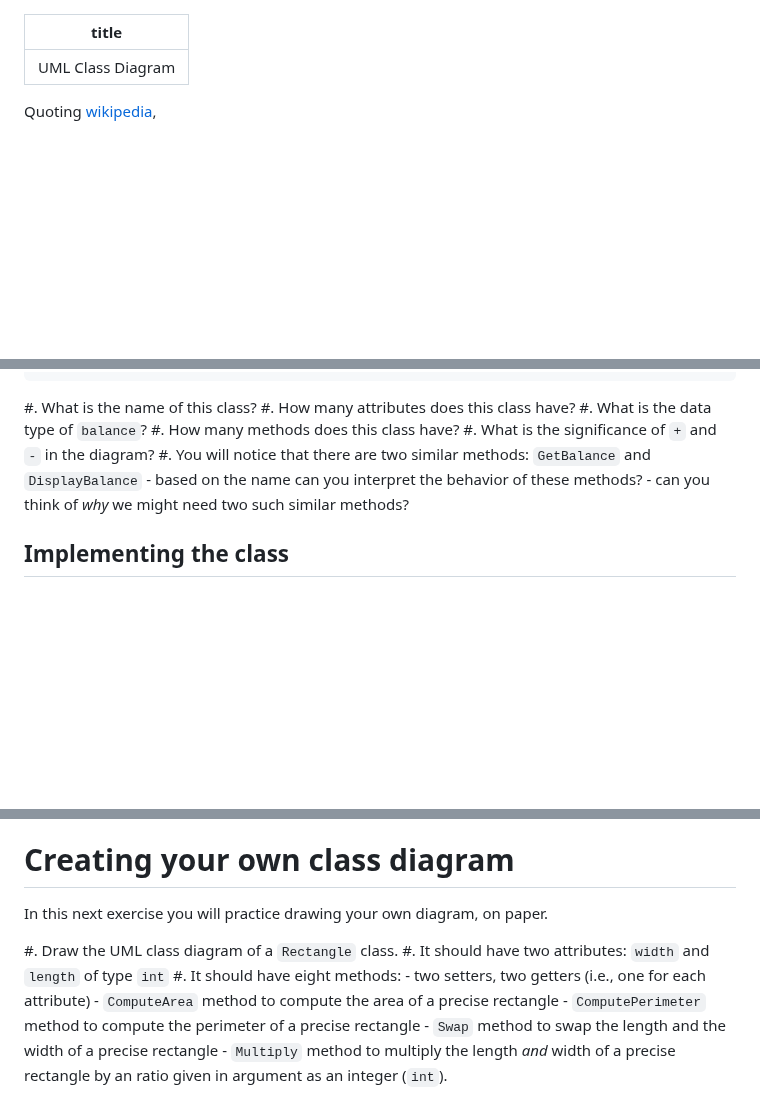
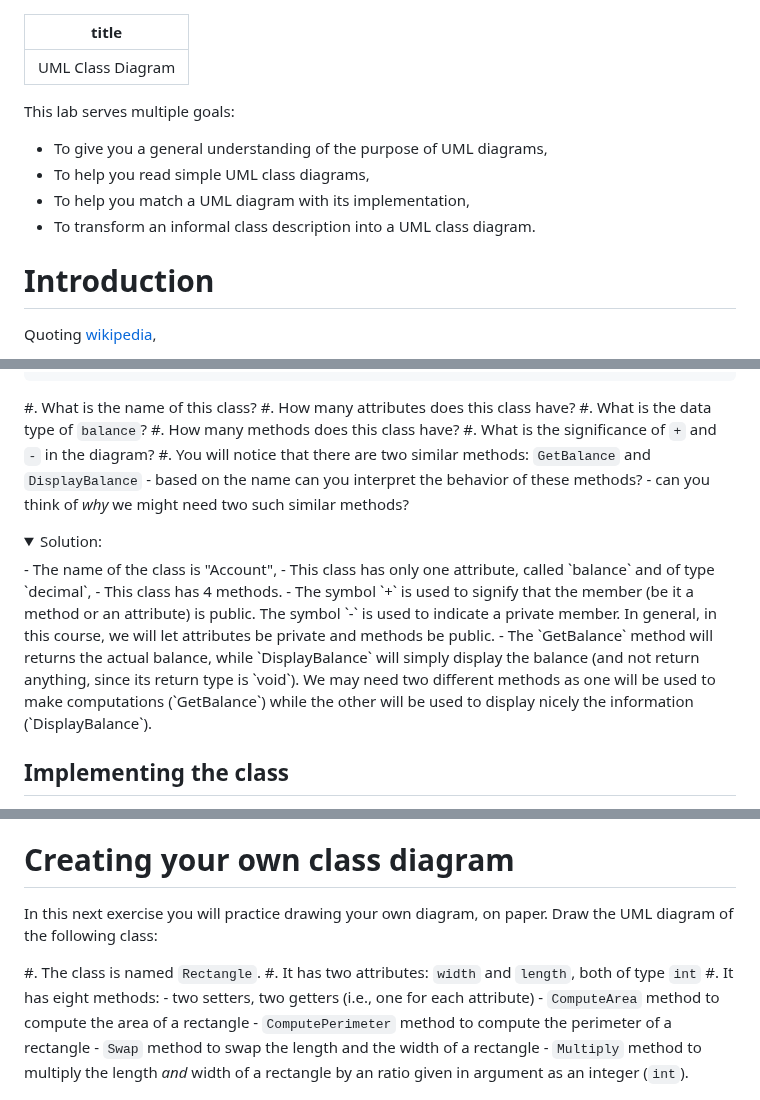
Before and after one commit to csci-1301/csci-1301.github.io, a Markdown page: labs/ClassDiagram/readme.md, 3 parts joined by grey strips. GitHub-like rendering; folded sections open; blank space fills up the shorter version.

Commit message:
Improved UML class diagram lab.

```diff
--- a/labs/ClassDiagram/readme.md
+++ b/labs/ClassDiagram/readme.md
@@ -1,6 +1,15 @@
 ---
 title: UML Class Diagram
 ---
+
+This lab serves multiple goals:
+
+- To give you a general understanding of the purpose of UML diagrams,
+- To help you read simple UML class diagrams,
+- To help you match a UML diagram with its implementation,
+- To transform an informal class description into a UML class diagram.
+
+# Introduction
 
 Quoting [wikipedia](https://en.wikipedia.org/wiki/Unified_Modeling_Language),
 
@@ -38,6 +47,15 @@ Study the following diagram, then answer follow up questions:
     - based on the name can you interpret the behavior of these methods?
     - can you think of _why_ we might need two such similar methods?
 
+<details><summary>Solution:</summary>
+- The name of the class is "Account",
+- This class has only one attribute, called `balance` and of type `decimal`,
+- This class has 4 methods.
+- The symbol `+` is used to signify that the member (be it a method or an attribute) is public. The symbol `-` is used to indicate a private member. In general, in this course, we will let attributes be private and methods be public.
+- The `GetBalance` method will returns the actual balance, while `DisplayBalance` will simply display the balance (and not return anything, since its return type is `void`).
+We may need two different methods as one will be used to make computations (`GetBalance`) while the other will be used to display nicely the information (`DisplayBalance`).
+</details>
+
 ## Implementing the class
 
 Class diagram provides a concise way to represent attributes and methods, but it does not explain the implementation of the methods.
@@ -62,13 +80,14 @@ instantiate an object of the class and ensure it works as described.
 # Creating your own class diagram
 
 In this next exercise you will practice drawing your own diagram, on paper.
+Draw the UML diagram of the following class:
 
-#. Draw the UML class diagram of a `Rectangle` class.
-#. It should have two attributes: `width` and `length` of type `int`
-#. It should have eight methods:
+#. The class is named `Rectangle`.
+#. It has two attributes: `width` and `length`, both of type `int`
+#. It has eight methods:
     - two setters, two getters (i.e., one for each attribute)
-    - `ComputeArea` method to compute the area of a precise rectangle
-    - `ComputePerimeter` method to compute the perimeter of a precise rectangle
-    - `Swap` method to swap the length and the width of a precise rectangle
-    - `Multiply` method to multiply the length *and* width of a precise rectangle by an ratio given in argument as an integer (`int`).
+    - `ComputeArea` method to compute the area of a rectangle
+    - `ComputePerimeter` method to compute the perimeter of a rectangle
+    - `Swap` method to swap the length and the width of a  rectangle
+    - `Multiply` method to multiply the length *and* width of a rectangle by an ratio given in argument as an integer (`int`).
 
```
Also changed, not shown: other parts of labs/ClassDiagram/readme.md (+2 -0 lines).
